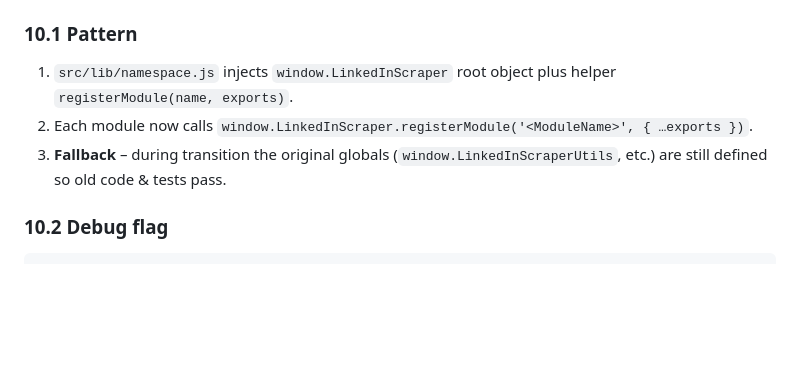
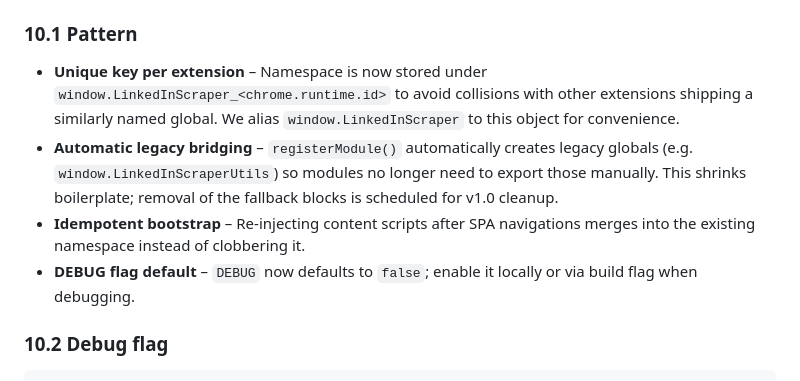
Before and after one commit to gupsammy/LinkedinProfileScraper, a Markdown page: docs/refactor_plan.md, the part around the change. Drawn GitHub-style; blank space fills up the shorter version.

Commit message:
docs: update refactor plan for unique namespace and bridging

```diff
--- a/docs/refactor_plan.md
+++ b/docs/refactor_plan.md
@@ -153,9 +153,10 @@ _Prepared by: AI pair-programmer_
 
 ### 10.1 Pattern
 
-1. `src/lib/namespace.js` injects `window.LinkedInScraper` root object plus helper `registerModule(name, exports)`.
-2. Each module now calls `window.LinkedInScraper.registerModule('<ModuleName>', { …exports })`.
-3. **Fallback** – during transition the original globals (`window.LinkedInScraperUtils`, etc.) are still defined so old code & tests pass.
+- **Unique key per extension** – Namespace is now stored under `window.LinkedInScraper_<chrome.runtime.id>` to avoid collisions with other extensions shipping a similarly named global. We alias `window.LinkedInScraper` to this object for convenience.
+- **Automatic legacy bridging** – `registerModule()` automatically creates legacy globals (e.g. `window.LinkedInScraperUtils`) so modules no longer need to export those manually. This shrinks boilerplate; removal of the fallback blocks is scheduled for v1.0 cleanup.
+- **Idempotent bootstrap** – Re-injecting content scripts after SPA navigations merges into the existing namespace instead of clobbering it.
+- **DEBUG flag default** – `DEBUG` now defaults to `false`; enable it locally or via build flag when debugging.
 
 ### 10.2 Debug flag
 
```
